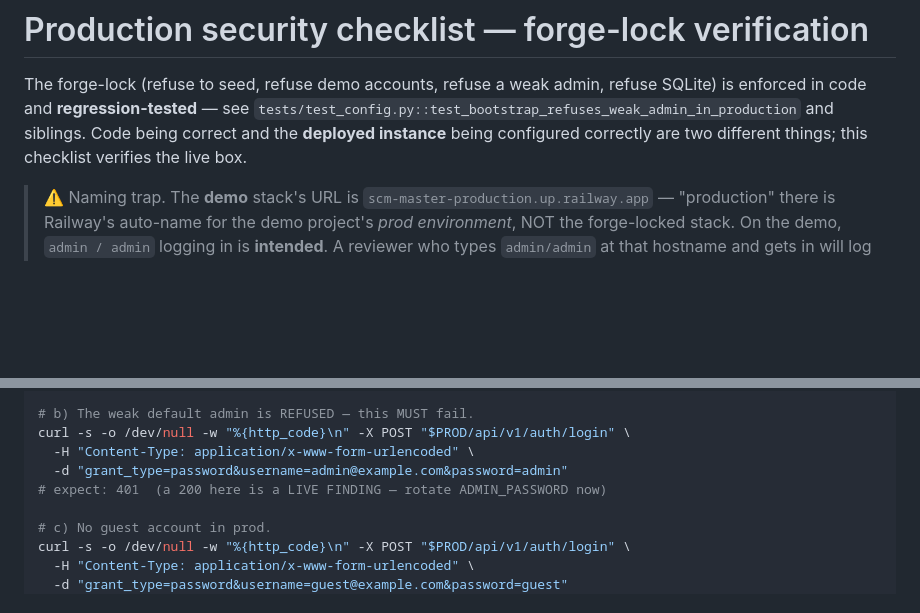
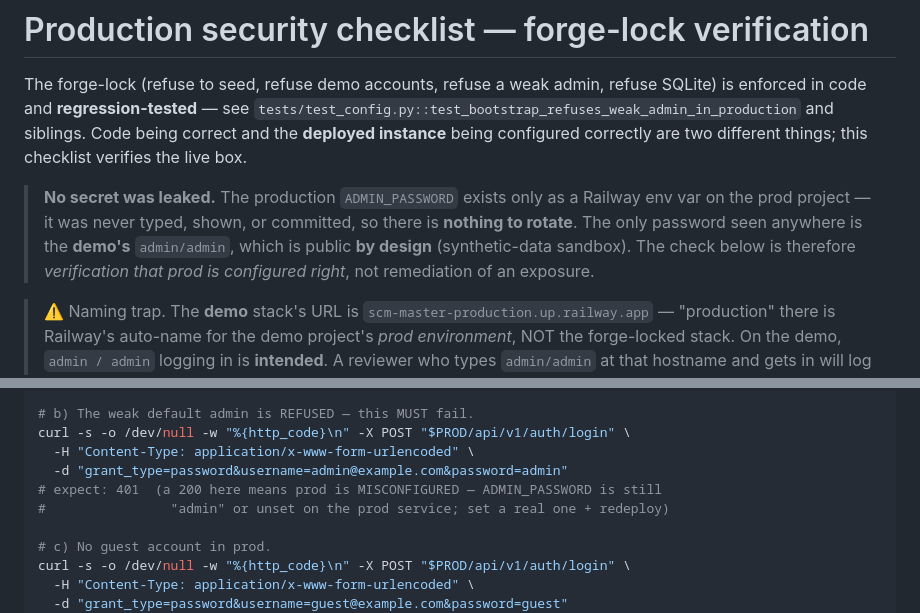
Before and after one commit to eugnmueller-87/SCM-Master, a Markdown page: docs/prod-security-checklist.md, 2 parts joined by grey strips. GitHub-like rendering; blank space fills up the shorter version.

Commit message:
docs: clarify no prod secret was leaked (demo admin/admin is public by design)
Correct the security checklist's framing: the production ADMIN_PASSWORD exists
only as a Railway env var — never typed, shown, or committed — so there is
nothing to rotate. The only credential ever seen is the demo's admin/admin, which
is public by design (synthetic sandbox). The prod login check is verification
that prod is configured right, not remediation of an exposure. Reworded the
"rotate now" note to "prod is misconfigured → set a real ADMIN_PASSWORD".

Co-Authored-By: Claude Opus 4.8 <noreply@anthropic.com>

```diff
--- a/docs/prod-security-checklist.md
+++ b/docs/prod-security-checklist.md
@@ -5,6 +5,13 @@ SQLite) is enforced in code and **regression-tested** — see
 `tests/test_config.py::test_bootstrap_refuses_weak_admin_in_production` and
 siblings. Code being correct and the **deployed instance** being configured
 correctly are two different things; this checklist verifies the live box.
+
+> **No secret was leaked.** The production `ADMIN_PASSWORD` exists only as a
+> Railway env var on the prod project — it was never typed, shown, or committed,
+> so there is **nothing to rotate**. The only password seen anywhere is the
+> **demo's** `admin/admin`, which is public **by design** (synthetic-data
+> sandbox). The check below is therefore *verification that prod is configured
+> right*, not remediation of an exposure.
 
 > ⚠️ Naming trap. The **demo** stack's URL is
 > `scm-master-production.up.railway.app` — "production" there is Railway's
@@ -45,7 +52,8 @@ curl -s "$PROD/readyz"                      # expect: ok / ready
 curl -s -o /dev/null -w "%{http_code}\n" -X POST "$PROD/api/v1/auth/login" \
   -H "Content-Type: application/x-www-form-urlencoded" \
   -d "grant_type=password&username=admin@example.com&password=admin"
-# expect: 401  (a 200 here is a LIVE FINDING — rotate ADMIN_PASSWORD now)
+# expect: 401  (a 200 here means prod is MISCONFIGURED — ADMIN_PASSWORD is still
+#                "admin" or unset on the prod service; set a real one + redeploy)
 
 # c) No guest account in prod.
 curl -s -o /dev/null -w "%{http_code}\n" -X POST "$PROD/api/v1/auth/login" \
```
